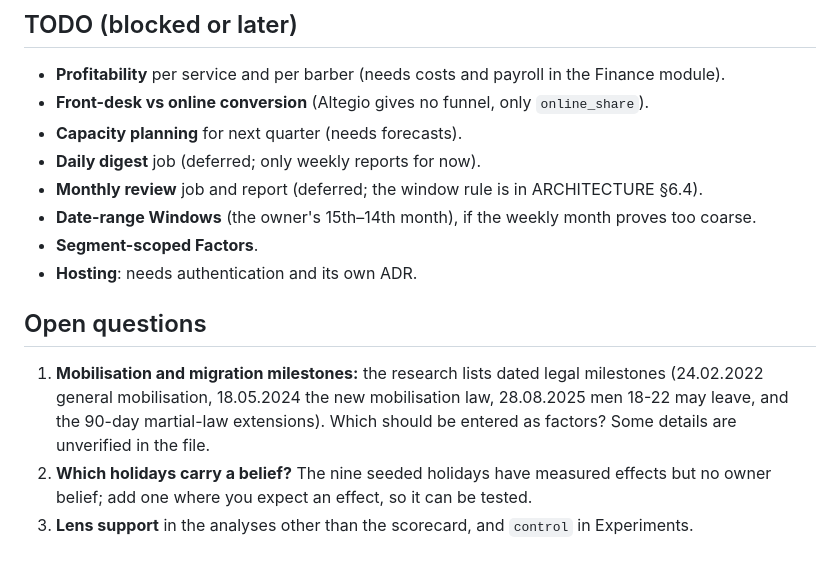
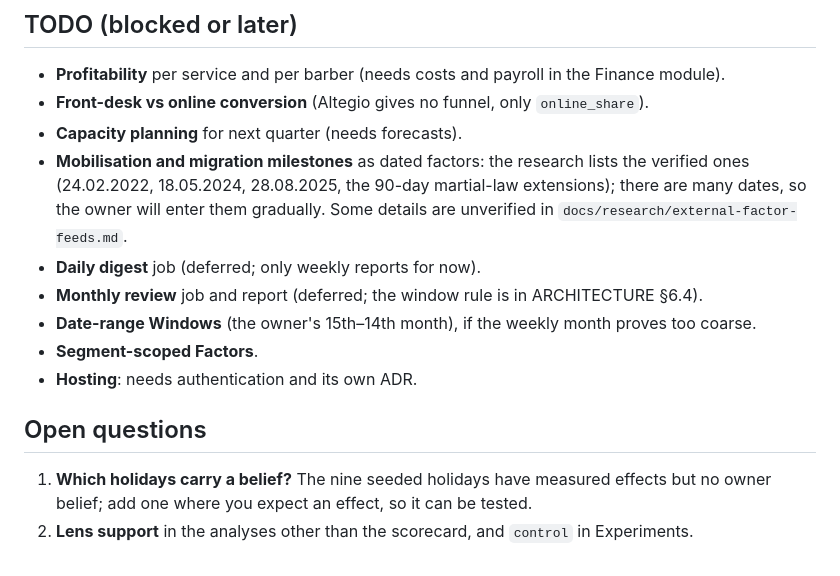
Before and after one commit to geekyarik/barberis-insights, a Markdown page: docs/PLAN.md, the part around the change. GitHub-like rendering.

Commit message:
docs: mobilisation milestones are a TODO
Co-Authored-By: Claude Sonnet 5.5 <noreply@anthropic.com>

```diff
--- a/docs/PLAN.md
+++ b/docs/PLAN.md
@@ -131,6 +131,7 @@ Owner-only, local-first for now; client retention is the first goal; analyses ar
 - **Profitability** per service and per barber (needs costs and payroll in the Finance module).
 - **Front-desk vs online conversion** (Altegio gives no funnel, only `online_share`).
 - **Capacity planning** for next quarter (needs forecasts).
+- **Mobilisation and migration milestones** as dated factors: the research lists the verified ones (24.02.2022, 18.05.2024, 28.08.2025, the 90-day martial-law extensions); there are many dates, so the owner will enter them gradually. Some details are unverified in `docs/research/external-factor-feeds.md`.
 - **Daily digest** job (deferred; only weekly reports for now).
 - **Monthly review** job and report (deferred; the window rule is in ARCHITECTURE §6.4).
 - **Date-range Windows** (the owner's 15th–14th month), if the weekly month proves too coarse.
@@ -138,6 +139,5 @@ Owner-only, local-first for now; client retention is the first goal; analyses ar
 - **Hosting**: needs authentication and its own ADR.
 
 ## Open questions
-1. **Mobilisation and migration milestones:** the research lists dated legal milestones (24.02.2022 general mobilisation, 18.05.2024 the new mobilisation law, 28.08.2025 men 18-22 may leave, and the 90-day martial-law extensions). Which should be entered as factors? Some details are unverified in the file.
-2. **Which holidays carry a belief?** The nine seeded holidays have measured effects but no owner belief; add one where you expect an effect, so it can be tested.
-3. **Lens support** in the analyses other than the scorecard, and `control` in Experiments.
+1. **Which holidays carry a belief?** The nine seeded holidays have measured effects but no owner belief; add one where you expect an effect, so it can be tested.
+2. **Lens support** in the analyses other than the scorecard, and `control` in Experiments.
```
